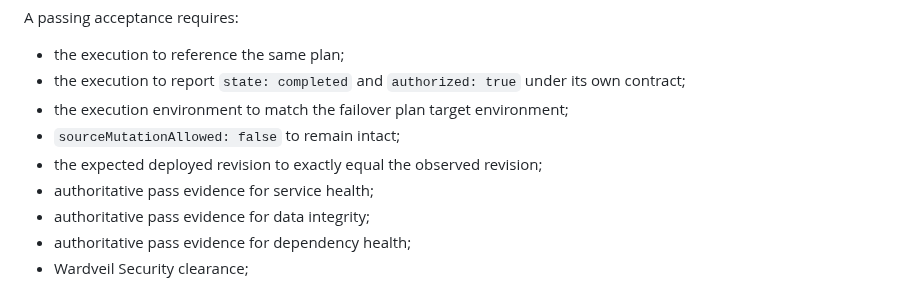
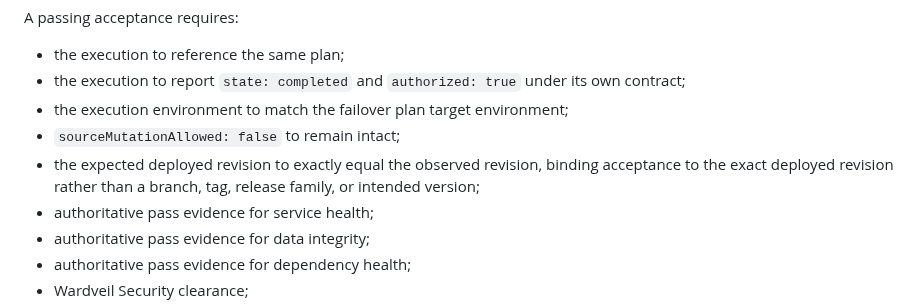
Before and after one commit to GoreeCloud/everkeep, a Markdown page: docs/PHASE-3-FAILOVER-GOVERNANCE.md, the part around the change. GitHub-like rendering.

Commit message:
Clarify exact deployed revision acceptance binding

```diff
--- a/docs/PHASE-3-FAILOVER-GOVERNANCE.md
+++ b/docs/PHASE-3-FAILOVER-GOVERNANCE.md
@@ -67,7 +67,7 @@ A passing acceptance requires:
 - the execution to report `state: completed` and `authorized: true` under its own contract;
 - the execution environment to match the failover plan target environment;
 - `sourceMutationAllowed: false` to remain intact;
-- the expected deployed revision to exactly equal the observed revision;
+- the expected deployed revision to exactly equal the observed revision, binding acceptance to the exact deployed revision rather than a branch, tag, release family, or intended version;
 - authoritative pass evidence for service health;
 - authoritative pass evidence for data integrity;
 - authoritative pass evidence for dependency health;
```
